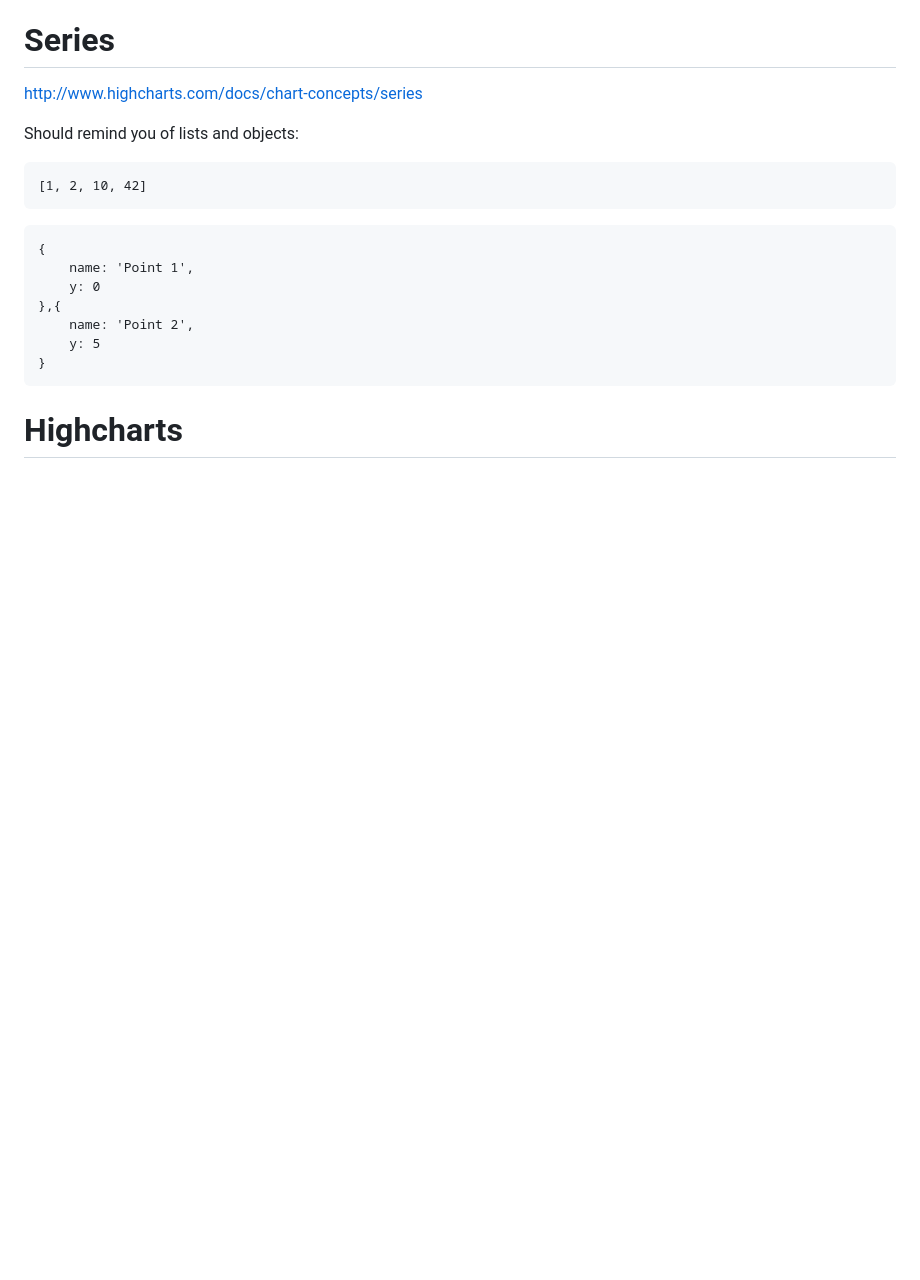
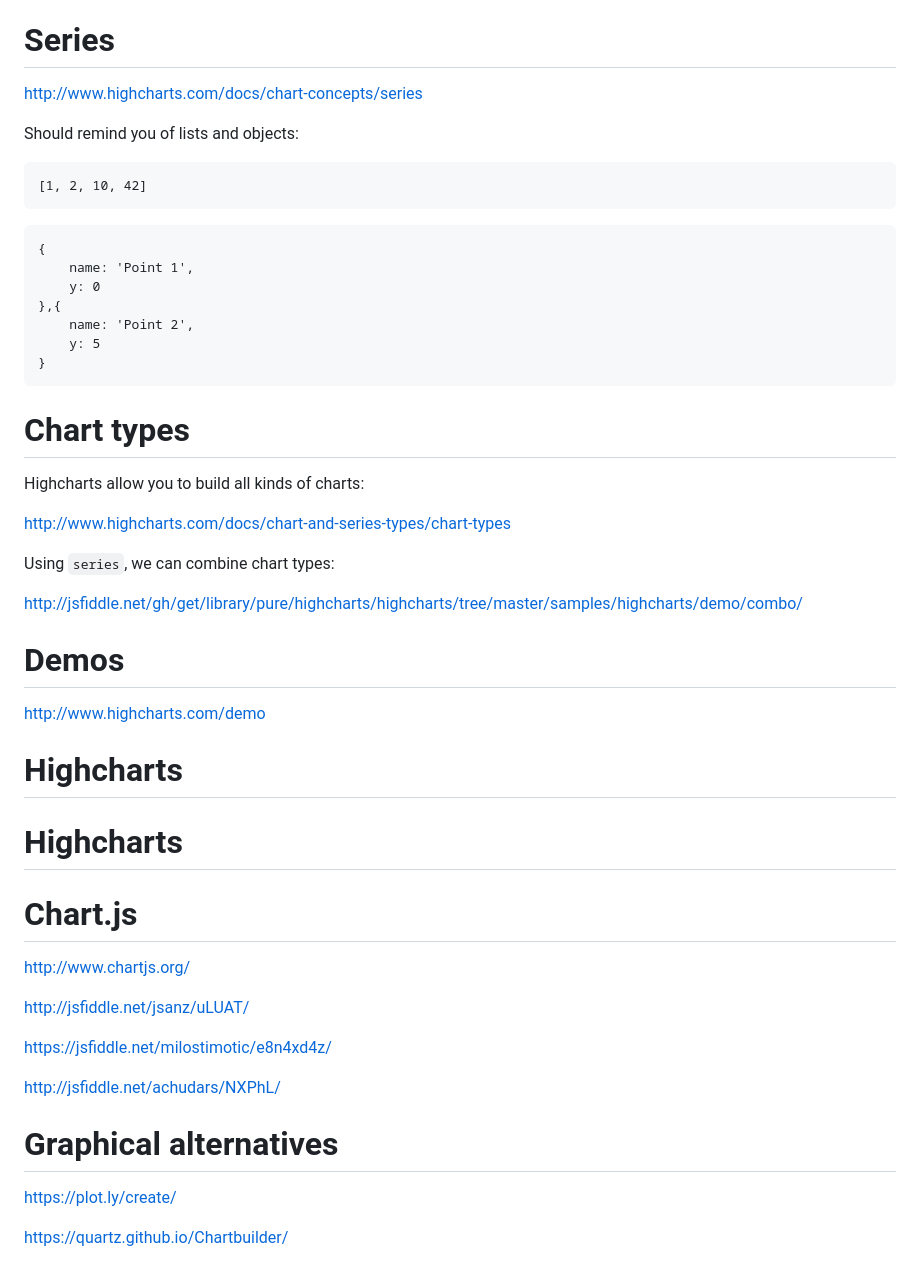
Before and after one commit to basilesimon/interactive-journalism-module, a Markdown page: week8/week8.md, the part around the change printed below. GitHub-like rendering; blank space fills up the shorter version.

````diff
--- a/week8/week8.md
+++ b/week8/week8.md
@@ -71,5 +96,41 @@ Should remind you of lists and objects:
 }
 ```
 
+Chart types
+========================================================
+
+Highcharts allow you to build all kinds of charts:
+
+http://www.highcharts.com/docs/chart-and-series-types/chart-types
+
+Using `series`, we can combine chart types:
+
+http://jsfiddle.net/gh/get/library/pure/highcharts/highcharts/tree/master/samples/highcharts/demo/combo/
+
+Demos
+========================================================
+
+http://www.highcharts.com/demo
+
 Highcharts
 ========================================================
+
+Highcharts
+========================================================
+Chart.js
+========================================================
+
+http://www.chartjs.org/
+
+http://jsfiddle.net/jsanz/uLUAT/
+
+https://jsfiddle.net/milostimotic/e8n4xd4z/
+
+http://jsfiddle.net/achudars/NXPhL/
+
+Graphical alternatives
+========================================================
+
+https://plot.ly/create/
+
+https://quartz.github.io/Chartbuilder/
````
Also changed, not shown: other parts of week8/week8.md (+25 -0 lines), week8/img/obj.png (added), 1 other file.
